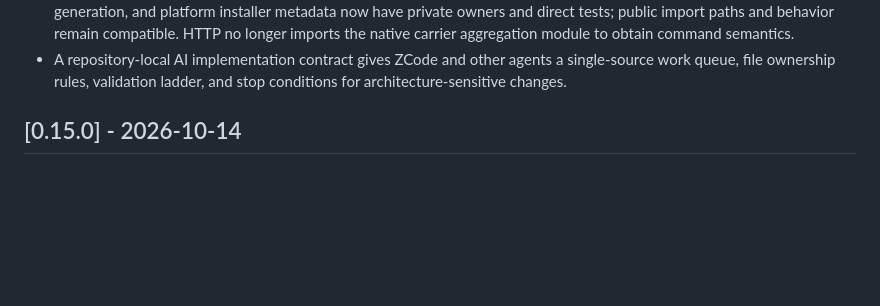
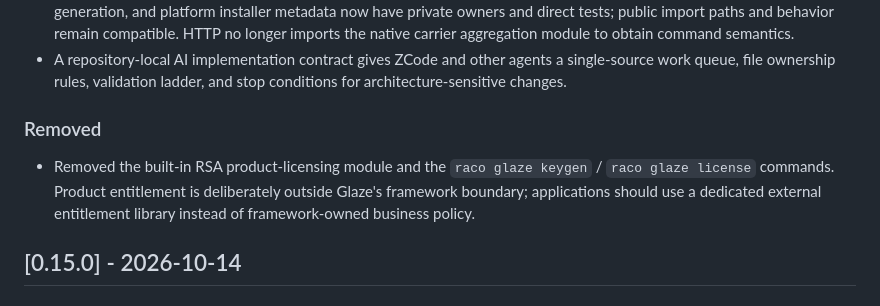
Before and after one commit to turinglambdaai/glaze, a Markdown page: CHANGELOG.md, the part around the change. GitHub-like rendering; blank space fills up the shorter version.

Commit message:
record removal of built-in licensing

```diff
--- a/CHANGELOG.md
+++ b/CHANGELOG.md
@@ -62,6 +62,13 @@ and this project adheres to [Semantic Versioning](https://semver.org/).
 - A repository-local AI implementation contract gives ZCode and other agents a
   single-source work queue, file ownership rules, validation ladder, and stop
   conditions for architecture-sensitive changes.
+
+### Removed
+
+- Removed the built-in RSA product-licensing module and the `raco glaze keygen` /
+  `raco glaze license` commands. Product entitlement is deliberately outside
+  Glaze's framework boundary; applications should use a dedicated external
+  entitlement library instead of framework-owned business policy.
 
 ## [0.15.0] - 2026-10-14
 
```
